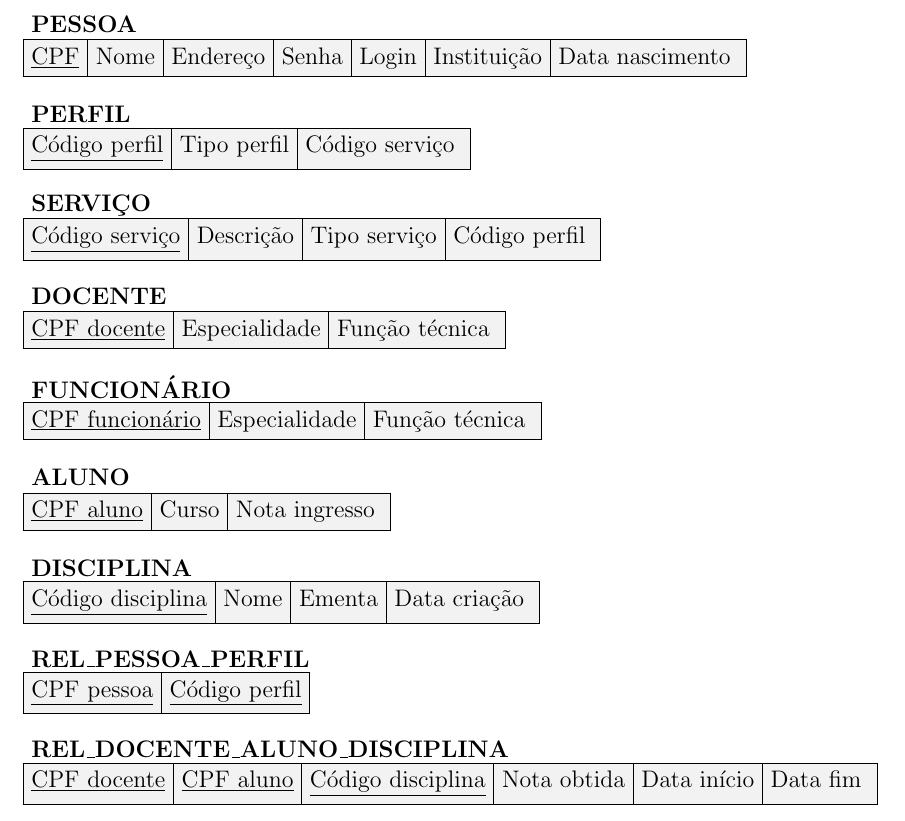
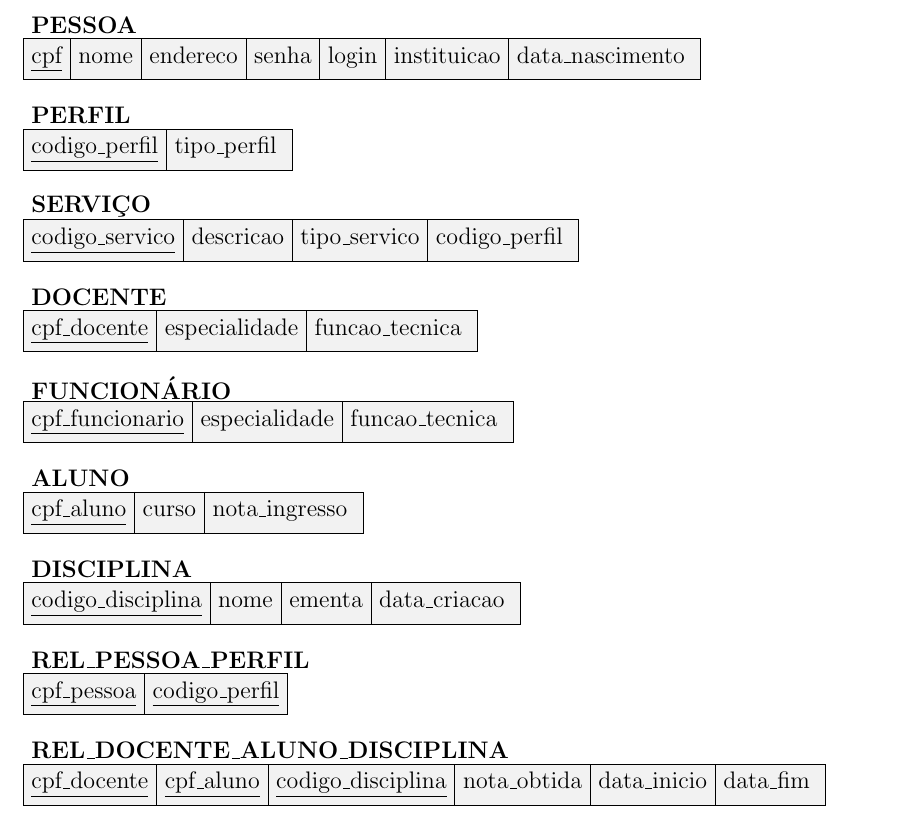
Before and after one commit to cjinshian27/ep-labjef, a LaTeX document (projeto-lógico/main.tex): part of the page, cut so that both start at the same text. Compiled offline with pdfLaTeX.

Commit message:
removed special characters from attributes' name

```diff
--- a/projeto-lógico/main.tex
+++ b/projeto-lógico/main.tex
@@ -23,84 +23,83 @@
 \node (pessoa-titulo) {\textbf{PESSOA}};
 
 \node [relation=7, rectangle split horizontal, rectangle split part fill={lightgray!50}, anchor=north west, below=0.6cm of pessoa-titulo.west, anchor=west] (pessoa)
-{\underline{CPF}%
-\nodepart{two}   Nome
-\nodepart{three} Endereço
-\nodepart{four} Senha
-\nodepart{five} Login
-\nodepart{six} Instituição
-\nodepart{seven} Data nascimento
+{\underline{cpf}%
+\nodepart{two}   nome
+\nodepart{three} endereco
+\nodepart{four} senha
+\nodepart{five} login
+\nodepart{six} instituicao
+\nodepart{seven} data\_nascimento
 };
 
 \node [below=1cm of pessoa.west, anchor=west] (perfil-titulo) {\textbf{PERFIL}};
 
-\node [relation=3, rectangle split horizontal, rectangle split part fill={lightgray!50}, below=0.6cm of perfil-titulo.west, anchor=west] (perfil)
-{\underline{Código perfil}%
-\nodepart{two} Tipo perfil
-\nodepart{three} Código serviço
+\node [relation=2, rectangle split horizontal, rectangle split part fill={lightgray!50}, below=0.6cm of perfil-titulo.west, anchor=west] (perfil)
+{\underline{codigo\_perfil}%
+\nodepart{two} tipo\_perfil
 };
 
 \node [below=1cm of perfil.west, anchor=west] (servico-titulo) {\textbf{SERVIÇO}};
 
 \node [relation=4, rectangle split horizontal, rectangle split part fill={lightgray!50}, anchor=north west, below=0.6cm of servico-titulo.west, anchor=west] (servico)
-{\underline{Código serviço}%
-\nodepart{two}   Descrição
-\nodepart{three} Tipo serviço
-\nodepart{four} Código perfil
+{\underline{codigo\_servico}%
+\nodepart{two}   descricao
+\nodepart{three} tipo\_servico
+\nodepart{four} codigo\_perfil
 };
 
 \node [below=1cm of servico.west, anchor=west] (docente-titulo) {\textbf{DOCENTE}};
 
 \node [relation=3, rectangle split horizontal, rectangle split part fill={lightgray!50}, anchor=north west, below=0.6cm of docente-titulo.west, anchor=west] (docente)
-{\underline{CPF docente}%
-\nodepart{two}   Especialidade
-\nodepart{three} Função técnica
+{\underline{cpf\_docente}%
+\nodepart{two}   especialidade
+\nodepart{three} funcao\_tecnica
 };
 
 \node [below=1cm of docente.west, anchor=west] (funcionario-titulo) {\textbf{FUNCIONÁRIO}};
 
 \node [relation=3, rectangle split horizontal, rectangle split part fill={lightgray!50}, anchor=north west, below=0.6cm of funcionario-titulo.west, anchor=west] (funcionario)
-{\underline{CPF funcionário}%
-\nodepart{two}   Especialidade
-\nodepart{three} Função técnica
+{\underline{cpf\_funcionario}%
+\nodepart{two}   especialidade
+\nodepart{three} funcao\_tecnica
 };
 
 \node [below=1cm of funcionario.west, anchor=west] (aluno-titulo) {\textbf{ALUNO}};
 
 \node [relation=3, rectangle split horizontal, rectangle split part fill={lightgray!50}, anchor=north west, below=0.6cm of aluno-titulo.west, anchor=west] (aluno)
-{\underline{CPF aluno}%
-\nodepart{two}   Curso
-\nodepart{three} Nota ingresso
+{\underline{cpf\_aluno}%
+\nodepart{two}   curso
+\nodepart{three} nota\_ingresso
 };
 
 \node [below=1cm of aluno.west, anchor=west] (disciplina-titulo) {\textbf{DISCIPLINA}};
 
 \node [relation=4, rectangle split horizontal, rectangle split part fill={lightgray!50}, anchor=north west, below=0.6cm of disciplina-titulo.west, anchor=west] (disciplina)
-{\underline{Código disciplina}%
-\nodepart{two}   Nome
-\nodepart{three} Ementa
-\nodepart{four} Data criação
+{\underline{codigo\_disciplina}%
+\nodepart{two}   nome
+\nodepart{three} ementa
+\nodepart{four} data\_criacao
 };
 
 \node [below=1cm of disciplina.west, anchor=west] (relacao-pessoa-perfil-titulo) {\textbf{REL\_PESSOA\_PERFIL}};
 
 \node [relation=2, rectangle split horizontal, rectangle split part fill={lightgray!50}, anchor=north west, below=0.6cm of relacao-pessoa-perfil-titulo.west, anchor=west] (relacao-pessoa-perfil)
-{\underline{CPF pessoa}%
- \nodepart{two} \underline{Código perfil}%
+{\underline{cpf\_pessoa}%
+ \nodepart{two} \underline{codigo\_perfil}%
 };
 
 \node [below=1cm of relacao-pessoa-perfil.west, anchor=west] (relacao-docente-aluno-disciplina-titulo) {\textbf{REL\_DOCENTE\_ALUNO\_DISCIPLINA}};
 
 \node [relation=6, rectangle split horizontal, rectangle split part fill={lightgray!50}, anchor=north west, below=0.6cm of relacao-docente-aluno-disciplina-titulo.west, anchor=west] (relacao-pessoa-perfil)
-{\underline{CPF docente}%
- \nodepart{two} \underline{CPF aluno}
- \nodepart{three} \underline{Código disciplina}%
+{\underline{cpf\_docente}%
+ \nodepart{two} \underline{cpf\_aluno}
+ \nodepart{three} \underline{codigo\_disciplina}%
  \nodepart{four}
-Nota obtida
+nota\_obtida
 \nodepart{five}
- Data início
+ data\_inicio
 \nodepart{six}
- Data fim
+ data\_fim
 };
 
 
```
